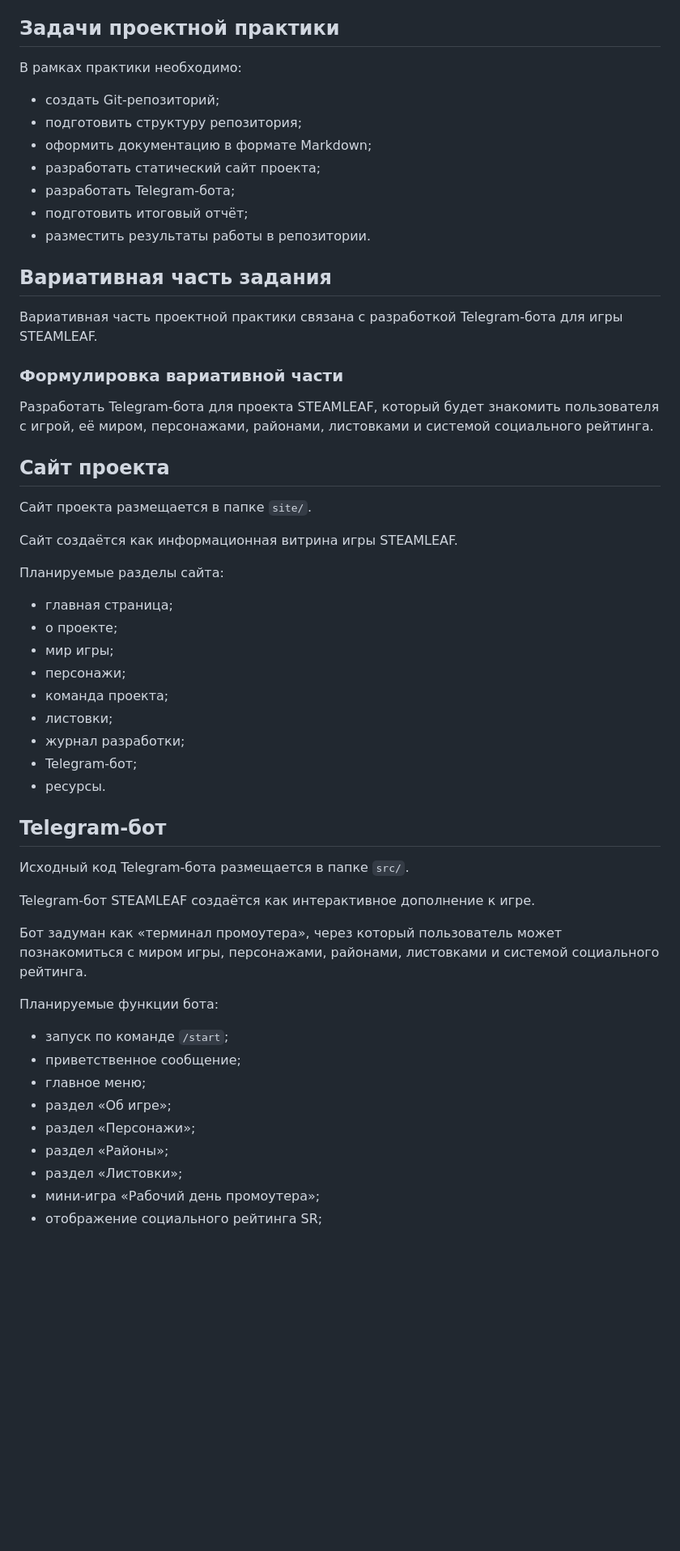
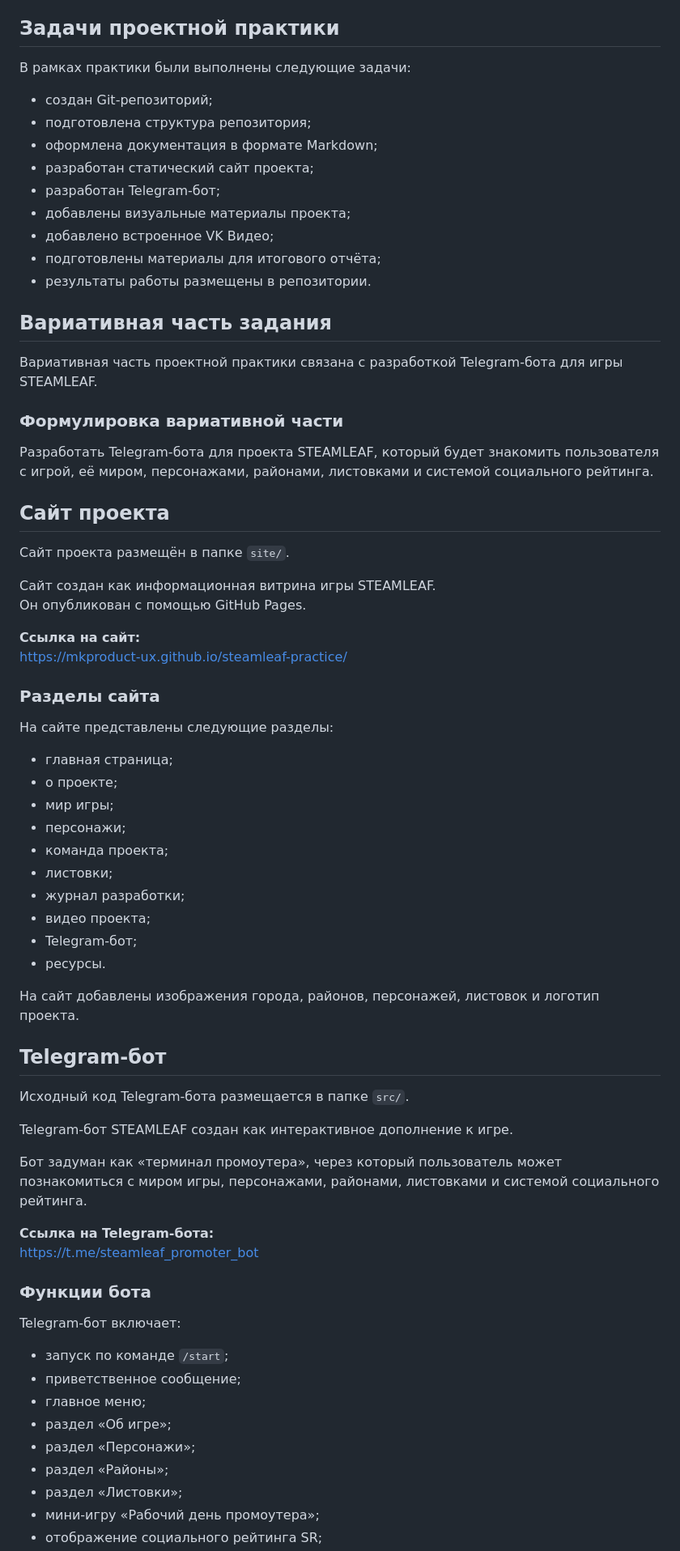
Before and after one commit to MKProduct-ux/steamleaf-practice, a Markdown page: README.md, the part around one of its changes. Shown at 81% size. GitHub-like rendering; blank space fills up the shorter version.

```diff
--- a/README.md
+++ b/README.md
@@ -38,15 +38,17 @@ STEAMLEAF — разрабатываемая сюжетная игра в жан
 
 ## Задачи проектной практики
 
-В рамках практики необходимо:
+В рамках практики были выполнены следующие задачи:
 
-- создать Git-репозиторий;
-- подготовить структуру репозитория;
-- оформить документацию в формате Markdown;
-- разработать статический сайт проекта;
-- разработать Telegram-бота;
-- подготовить итоговый отчёт;
-- разместить результаты работы в репозитории.
+- создан Git-репозиторий;
+- подготовлена структура репозитория;
+- оформлена документация в формате Markdown;
+- разработан статический сайт проекта;
+- разработан Telegram-бот;
+- добавлены визуальные материалы проекта;
+- добавлено встроенное VK Видео;
+- подготовлены материалы для итогового отчёта;
+- результаты работы размещены в репозитории.
 
 ## Вариативная часть задания
 
@@ -58,11 +60,17 @@ STEAMLEAF — разрабатываемая сюжетная игра в жан
 
 ## Сайт проекта
 
-Сайт проекта размещается в папке `site/`.
+Сайт проекта размещён в папке `site/`.
 
-Сайт создаётся как информационная витрина игры STEAMLEAF.
+Сайт создан как информационная витрина игры STEAMLEAF.
+Он опубликован с помощью GitHub Pages.
 
-Планируемые разделы сайта:
+**Ссылка на сайт:**
+https://mkproduct-ux.github.io/steamleaf-practice/
+
+### Разделы сайта
+
+На сайте представлены следующие разделы:
 
 - главная страница;
 - о проекте;
@@ -71,18 +79,26 @@ STEAMLEAF — разрабатываемая сюжетная игра в жан
 - команда проекта;
 - листовки;
 - журнал разработки;
+- видео проекта;
 - Telegram-бот;
 - ресурсы.
+
+На сайт добавлены изображения города, районов, персонажей, листовок и логотип проекта.
 
 ## Telegram-бот
 
 Исходный код Telegram-бота размещается в папке `src/`.
 
-Telegram-бот STEAMLEAF создаётся как интерактивное дополнение к игре.
+Telegram-бот STEAMLEAF создан как интерактивное дополнение к игре.
 
 Бот задуман как «терминал промоутера», через который пользователь может познакомиться с миром игры, персонажами, районами, листовками и системой социального рейтинга.
 
-Планируемые функции бота:
+**Ссылка на Telegram-бота:**
+https://t.me/steamleaf_promoter_bot
+
+### Функции бота
+
+Telegram-бот включает:
 
 - запуск по команде `/start`;
 - приветственное сообщение;
@@ -91,5 +107,5 @@ Telegram-бот STEAMLEAF создаётся как интерактивное
 - раздел «Персонажи»;
 - раздел «Районы»;
 - раздел «Листовки»;
-- мини-игра «Рабочий день промоутера»;
+- мини-игру «Рабочий день промоутера»;
 - отображение социального рейтинга SR;
```
Also changed, not shown: other parts of README.md (+38 -14 lines).
